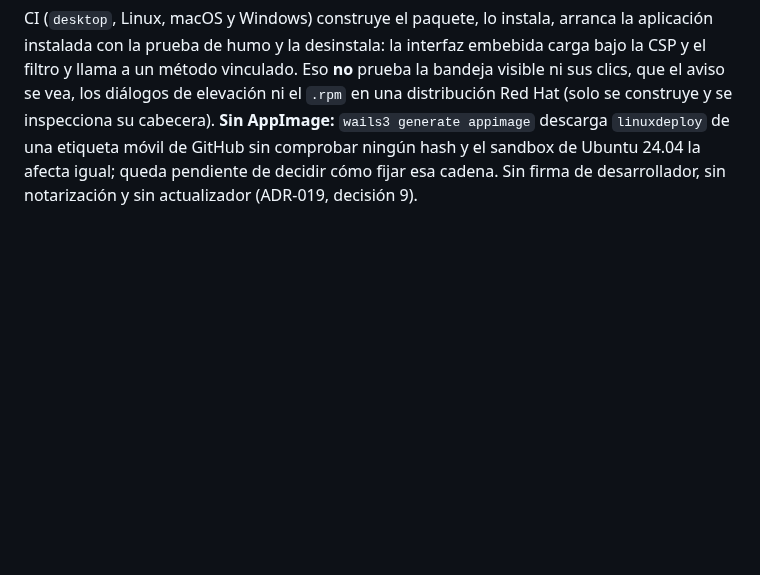
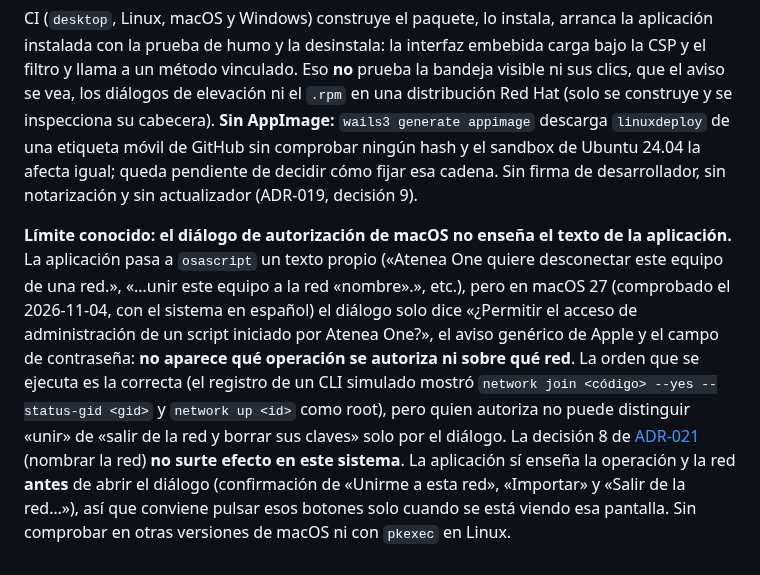
Before and after one commit to Tutitoos/atenea-one, a Markdown page: docs/operations/instalacion-escritorio.md, the part around the change. Rendered like a GitHub page; blank space fills up the shorter version.

Commit message:
docs: el diálogo de autorización de macOS no enseña el texto de la aplicación (límite conocido)

```diff
--- a/docs/operations/instalacion-escritorio.md
+++ b/docs/operations/instalacion-escritorio.md
@@ -74,3 +74,15 @@ construye y se inspecciona su cabecera). **Sin AppImage:** `wails3 generate appi
 móvil de GitHub sin comprobar ningún hash y el sandbox de Ubuntu 24.04 la afecta igual; queda pendiente de decidir cómo
 fijar esa cadena. Sin firma de desarrollador, sin
 notarización y sin actualizador (ADR-019, decisión 9).
+
+**Límite conocido: el diálogo de autorización de macOS no enseña el texto de la aplicación.** La aplicación pasa a
+`osascript` un texto propio («Atenea One quiere desconectar este equipo de una red.», «…unir este equipo a la red «nombre».»,
+etc.), pero en macOS 27 (comprobado el 2026-11-04, con el sistema en español) el diálogo solo dice «¿Permitir el acceso de
+administración de un script iniciado por Atenea One?», el aviso genérico de Apple y el campo de contraseña: **no aparece qué
+operación se autoriza ni sobre qué red**. La orden que se ejecuta es la correcta (el registro de un CLI simulado mostró
+`network join <código> --yes --status-gid <gid>` y `network up <id>` como root), pero quien autoriza no puede distinguir
+«unir» de «salir de la red y borrar sus claves» solo por el diálogo. La decisión 8 de
+[ADR-021](../architecture/ADR-021-asistente-de-primera-ejecucion.md) (nombrar la red) **no surte efecto en este sistema**. La
+aplicación sí enseña la operación y la red **antes** de abrir el diálogo (confirmación de «Unirme a esta red», «Importar» y
+«Salir de la red…»), así que conviene pulsar esos botones solo cuando se está viendo esa pantalla. Sin comprobar en otras
+versiones de macOS ni con `pkexec` en Linux.
```
Also changed, not shown: docs/architecture/ADR-021-asistente-de-primera-ejecucion.md (+1 -1 lines), docs/operations/v0.1.15.md (+3 -0 lines).
